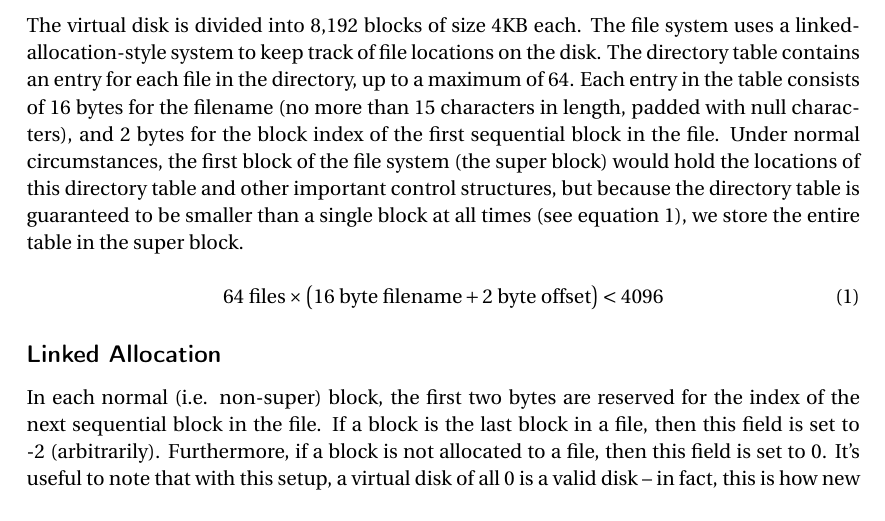
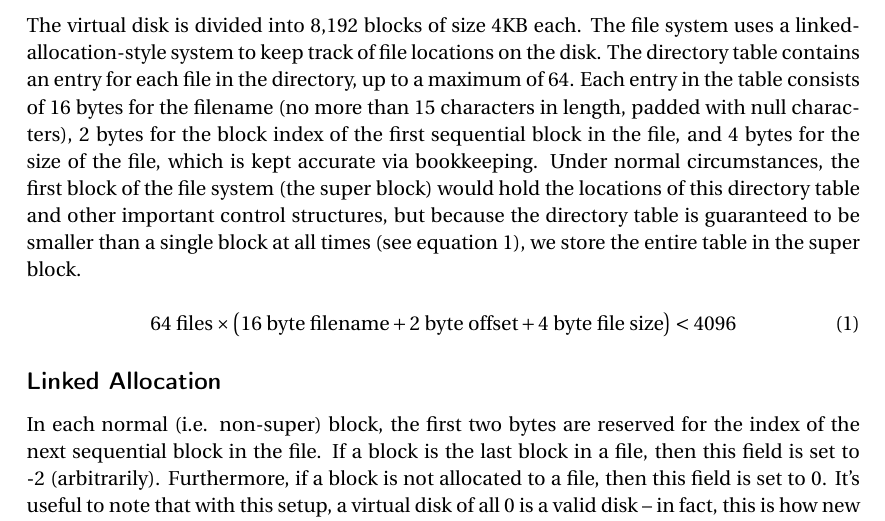
Before and after one commit to nealian/cse325_project6, a LaTeX document (README.tex): part of page 2 of 2, cut so that both start at the same text. Compiled offline with pdfLaTeX.

Commit message:
Revised design section to reflect addition of size field to directory

```diff
--- a/README.tex
+++ b/README.tex
@@ -61,11 +61,11 @@ The SANIC TEEM Gotta-Go-FAT Simple File System (hereafter referred to as \textit
 %%% DESIGN %%%
 \section*{Design \& Implementation}
 \subsection*{The Directory}
-The virtual disk is divided into 8,192 blocks of size 4KB each. The file system uses a linked-allocation-style system to keep track of file locations on the disk. The directory table contains an entry for each file in the directory, up to a maximum of 64. Each entry in the table consists of 16 bytes for the filename (no more than 15 characters in length, padded with null characters), and 2 bytes for the block index of the first sequential block in the file. Under normal circumstances, the first block of the file system (the super block) would hold the locations of this directory table and other important control structures, but because the directory table is guaranteed to be smaller than a single block at all times (see equation~\ref{eq:directorysize}), we store the entire table in the super block.
+The virtual disk is divided into 8,192 blocks of size 4KB each. The file system uses a linked-allocation-style system to keep track of file locations on the disk. The directory table contains an entry for each file in the directory, up to a maximum of 64. Each entry in the table consists of 16 bytes for the filename (no more than 15 characters in length, padded with null characters), 2 bytes for the block index of the first sequential block in the file, and 4 bytes for the size of the file, which is kept accurate via bookkeeping. Under normal circumstances, the first block of the file system (the super block) would hold the locations of this directory table and other important control structures, but because the directory table is guaranteed to be smaller than a single block at all times (see equation~\ref{eq:directorysize}), we store the entire table in the super block.
 
 \begin{equation}
   \label{eq:directorysize}
-  64 \textrm{ files} \times \left( 16 \textrm{ byte filename} + 2 \textrm{ byte offset} \right) < 4096
+  64 \textrm{ files} \times \left( 16 \textrm{ byte filename} + 2 \textrm{ byte offset} + 4 \textrm{ byte file size} \right) < 4096
 \end{equation}
 
 \subsection*{Linked Allocation}
```
